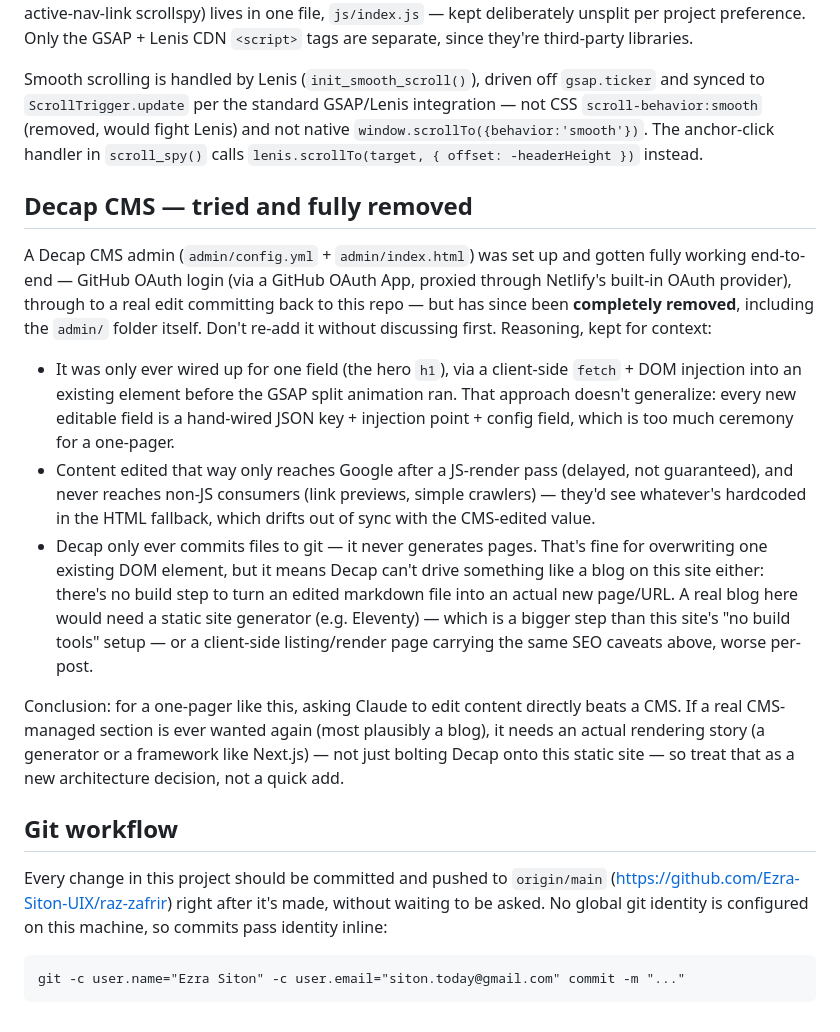
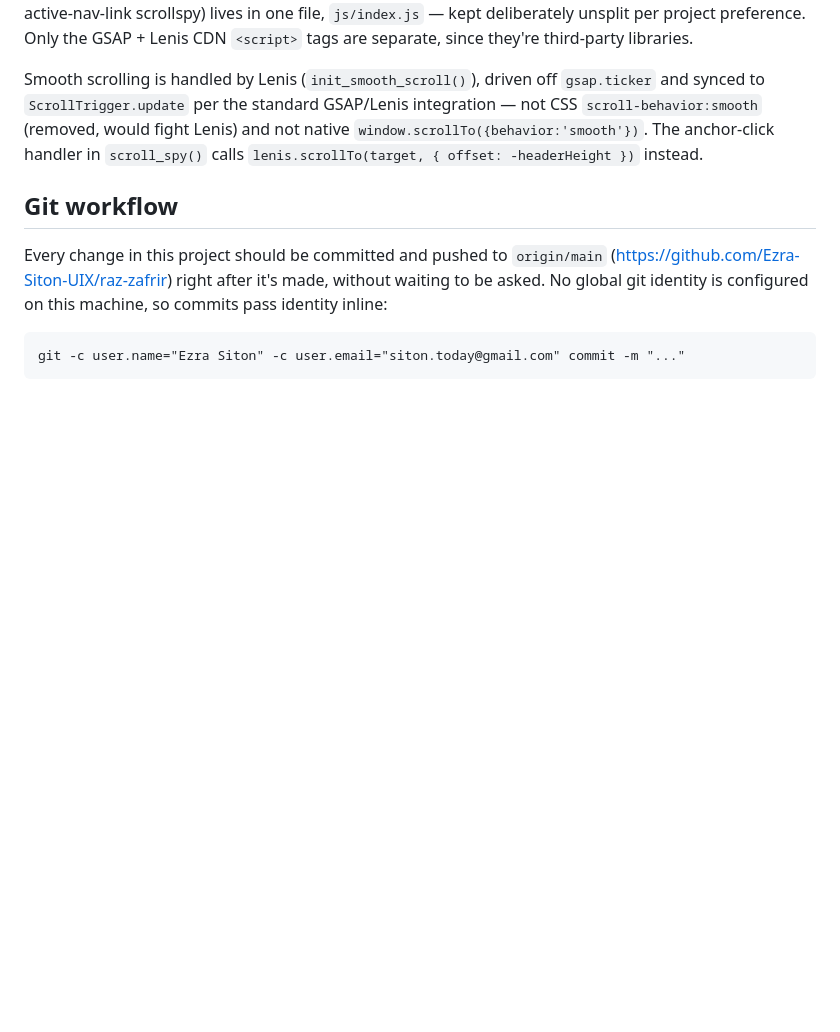
Before and after one commit to Ezra-Siton-UIX/raz-zafrir, a Markdown page: CLAUDE.md, the part around the change. GitHub-like rendering; blank space fills up the shorter version.

Commit message:
Remove Decap CMS documentation from CLAUDE.md - no trace left

```diff
--- a/CLAUDE.md
+++ b/CLAUDE.md
@@ -70,39 +70,6 @@ fight Lenis) and not native `window.scrollTo({behavior:'smooth'})`. The
 anchor-click handler in `scroll_spy()` calls `lenis.scrollTo(target, {
 offset: -headerHeight })` instead.
 
-## Decap CMS — tried and fully removed
-
-A Decap CMS admin (`admin/config.yml` + `admin/index.html`) was set up and
-gotten fully working end-to-end — GitHub OAuth login (via a GitHub OAuth
-App, proxied through Netlify's built-in OAuth provider), through to a real
-edit committing back to this repo — but has since been **completely
-removed**, including the `admin/` folder itself. Don't re-add it without
-discussing first. Reasoning, kept for context:
-
-- It was only ever wired up for one field (the hero `h1`), via a
-  client-side `fetch` + DOM injection into an existing element before the
-  GSAP split animation ran. That approach doesn't generalize: every new
-  editable field is a hand-wired JSON key + injection point + config
-  field, which is too much ceremony for a one-pager.
-- Content edited that way only reaches Google after a JS-render pass
-  (delayed, not guaranteed), and never reaches non-JS consumers (link
-  previews, simple crawlers) — they'd see whatever's hardcoded in the
-  HTML fallback, which drifts out of sync with the CMS-edited value.
-- Decap only ever commits files to git — it never generates pages. That's
-  fine for overwriting one existing DOM element, but it means Decap can't
-  drive something like a blog on this site either: there's no build step
-  to turn an edited markdown file into an actual new page/URL. A real
-  blog here would need a static site generator (e.g. Eleventy) — which is
-  a bigger step than this site's "no build tools" setup — or a
-  client-side listing/render page carrying the same SEO caveats above,
-  worse per-post.
-
-Conclusion: for a one-pager like this, asking Claude to edit content
-directly beats a CMS. If a real CMS-managed section is ever wanted again
-(most plausibly a blog), it needs an actual rendering story (a generator
-or a framework like Next.js) — not just bolting Decap onto this static
-site — so treat that as a new architecture decision, not a quick add.
-
 ## Git workflow
 
 Every change in this project should be committed and pushed to
```
